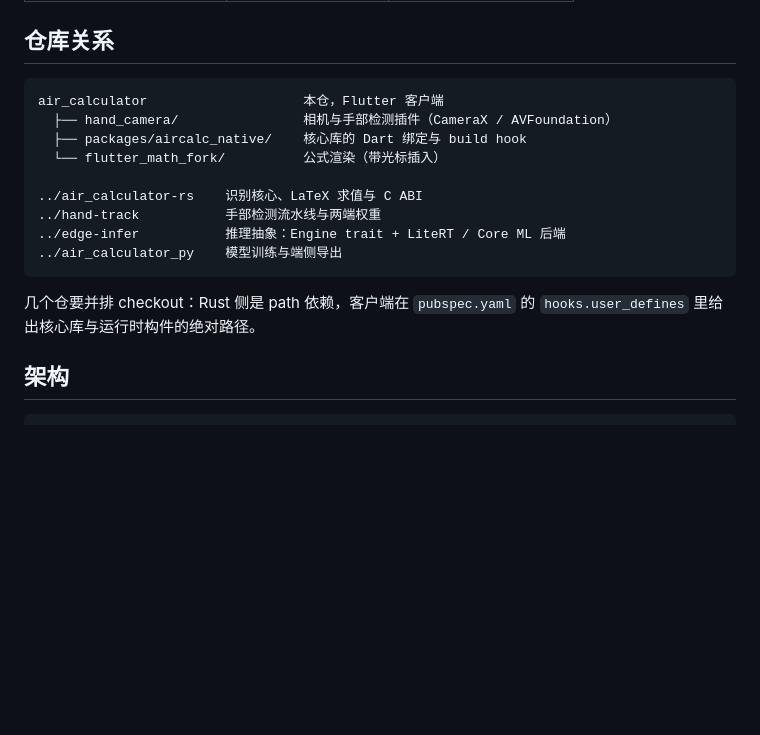
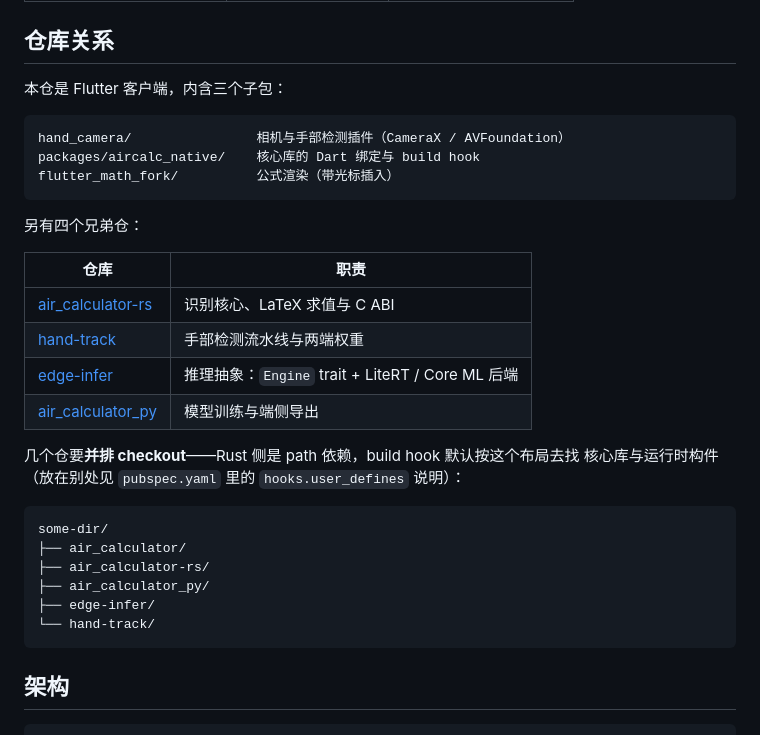
Before and after one commit to wilinz/air_calculator, a Markdown page: README.md, the part around the change. GitHub-like rendering; blank space fills up the shorter version.

Commit message:
docs: link sibling repositories instead of relative paths
../edge-infer and friends resolve to nothing on GitHub. They point at
the repositories now.

````diff
--- a/README.md
+++ b/README.md
@@ -49,20 +49,34 @@
 
 ## 仓库关系
 
+本仓是 Flutter 客户端，内含三个子包：
+
 ```
-air_calculator                    本仓，Flutter 客户端
-  ├── hand_camera/                相机与手部检测插件（CameraX / AVFoundation）
-  ├── packages/aircalc_native/    核心库的 Dart 绑定与 build hook
-  └── flutter_math_fork/          公式渲染（带光标插入）
-
-../air_calculator-rs    识别核心、LaTeX 求值与 C ABI
-../hand-track           手部检测流水线与两端权重
-../edge-infer           推理抽象：Engine trait + LiteRT / Core ML 后端
-../air_calculator_py    模型训练与端侧导出
+hand_camera/                相机与手部检测插件（CameraX / AVFoundation）
+packages/aircalc_native/    核心库的 Dart 绑定与 build hook
+flutter_math_fork/          公式渲染（带光标插入）
 ```
 
-几个仓要并排 checkout：Rust 侧是 path 依赖，客户端在 `pubspec.yaml` 的
-`hooks.user_defines` 里给出核心库与运行时构件的绝对路径。
+另有四个兄弟仓：
+
+| 仓库 | 职责 |
+|---|---|
+| [air_calculator-rs](https://github.com/wilinz/air_calculator-rs) | 识别核心、LaTeX 求值与 C ABI |
+| [hand-track](https://github.com/wilinz/hand-track) | 手部检测流水线与两端权重 |
+| [edge-infer](https://github.com/wilinz/edge-infer) | 推理抽象：`Engine` trait + LiteRT / Core ML 后端 |
+| [air_calculator_py](https://github.com/wilinz/air_calculator_py) | 模型训练与端侧导出 |
+
+几个仓要**并排 checkout**——Rust 侧是 path 依赖，build hook 默认按这个布局去找
+核心库与运行时构件（放在别处见 `pubspec.yaml` 里的 `hooks.user_defines` 说明）：
+
+```
+some-dir/
+├── air_calculator/
+├── air_calculator-rs/
+├── air_calculator_py/
+├── edge-infer/
+└── hand-track/
+```
 
 ## 架构
 
````
